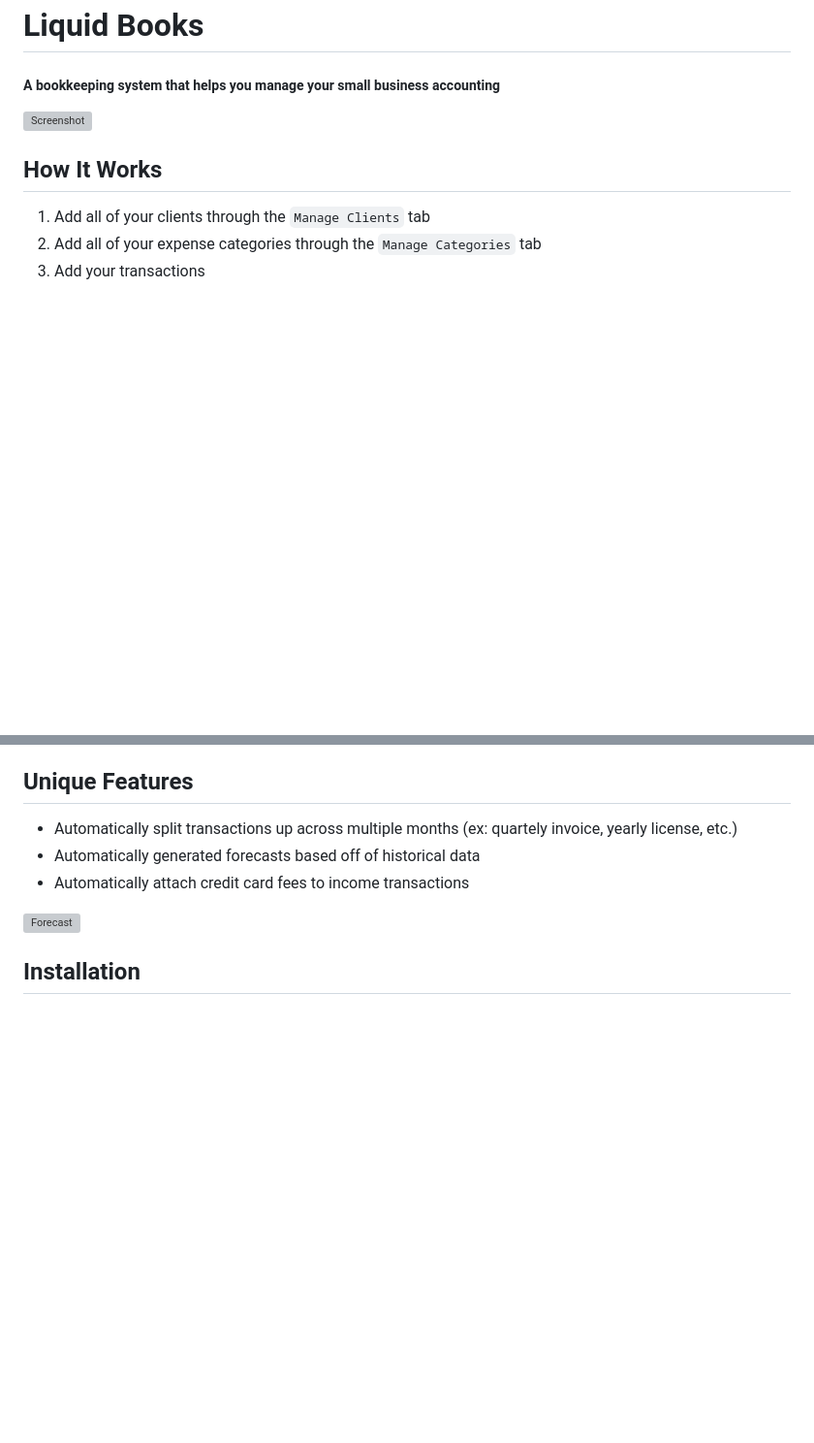
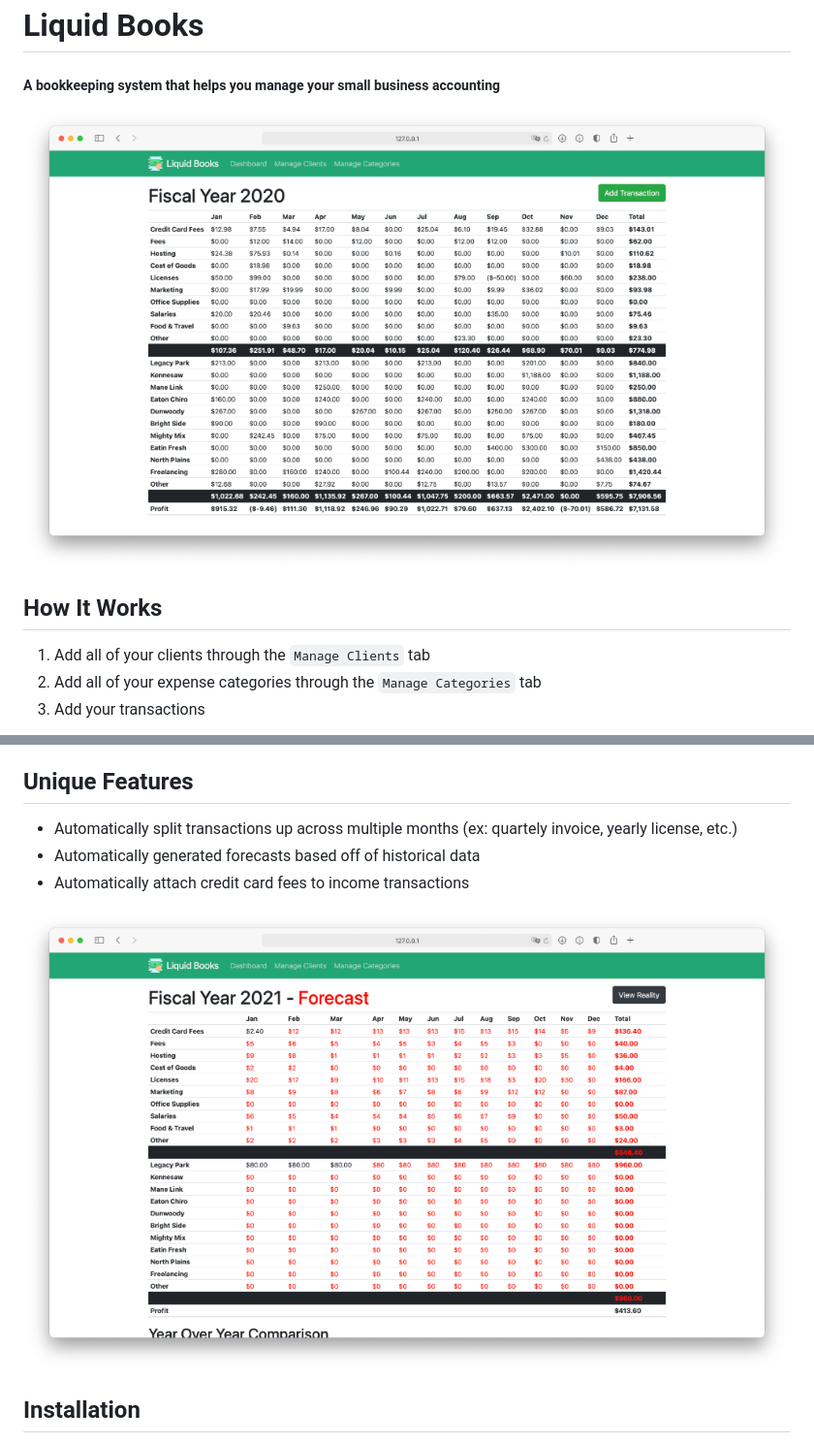
Before and after one commit to rcobelli/LiquidBooks, a Markdown page: README.md, 2 parts joined by grey strips. Shown: that part at 97% size. Rendered like a GitHub page; pictures changed too: images/forecast.png (added), images/year.png (added); blank space fills up the shorter version; grey boxes are pictures that could not be loaded.

Commit message:
Update screenshots

```diff
--- a/README.md
+++ b/README.md
@@ -1,7 +1,7 @@
 # Liquid Books
 ##### A bookkeeping system that helps you manage your small business accounting
 
-![Screenshot](screenshots/year.png)
+![Screenshot](images/year.png)
 
 ## How It Works
 1. Add all of your clients through the `Manage Clients` tab
@@ -15,7 +15,7 @@
   - Automatically generated forecasts based off of historical data
   - Automatically attach credit card fees to income transactions
 
-![Forecast](screenshots/forecast.png)
+![Forecast](images/forecast.png)
 
 ## Installation
 1. Create a new table in your MySQL DB
```
Also changed, not shown: images/main.png (added).
